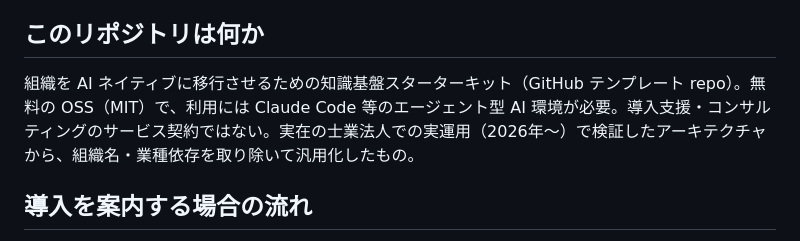
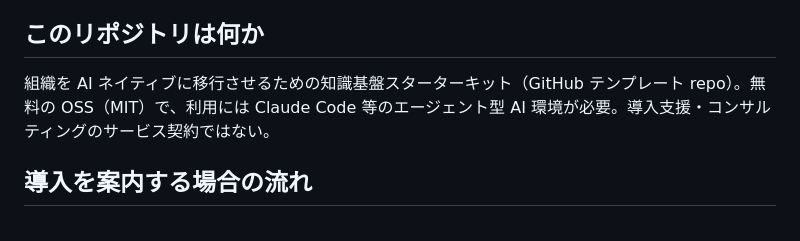
Before and after one commit to HideTsug/org-os-starter, a Markdown page: AGENTS.md, the part around the change. GitHub-like rendering.

Commit message:
docs: AGENTS.md から出自言及を除去（本文・履歴の出自非言及方針に整合）
Co-Authored-By: Claude Fable 5 <noreply@anthropic.com>

```diff
--- a/AGENTS.md
+++ b/AGENTS.md
@@ -8,7 +8,7 @@
 
 ## このリポジトリは何か
 
-組織を AI ネイティブに移行させるための知識基盤スターターキット（GitHub テンプレート repo）。無料の OSS（MIT）で、利用には Claude Code 等のエージェント型 AI 環境が必要。導入支援・コンサルティングのサービス契約ではない。実在の士業法人での実運用（2026年〜）で検証したアーキテクチャから、組織名・業種依存を取り除いて汎用化したもの。
+組織を AI ネイティブに移行させるための知識基盤スターターキット（GitHub テンプレート repo）。無料の OSS（MIT）で、利用には Claude Code 等のエージェント型 AI 環境が必要。導入支援・コンサルティングのサービス契約ではない。
 
 ## 導入を案内する場合の流れ
 
```
